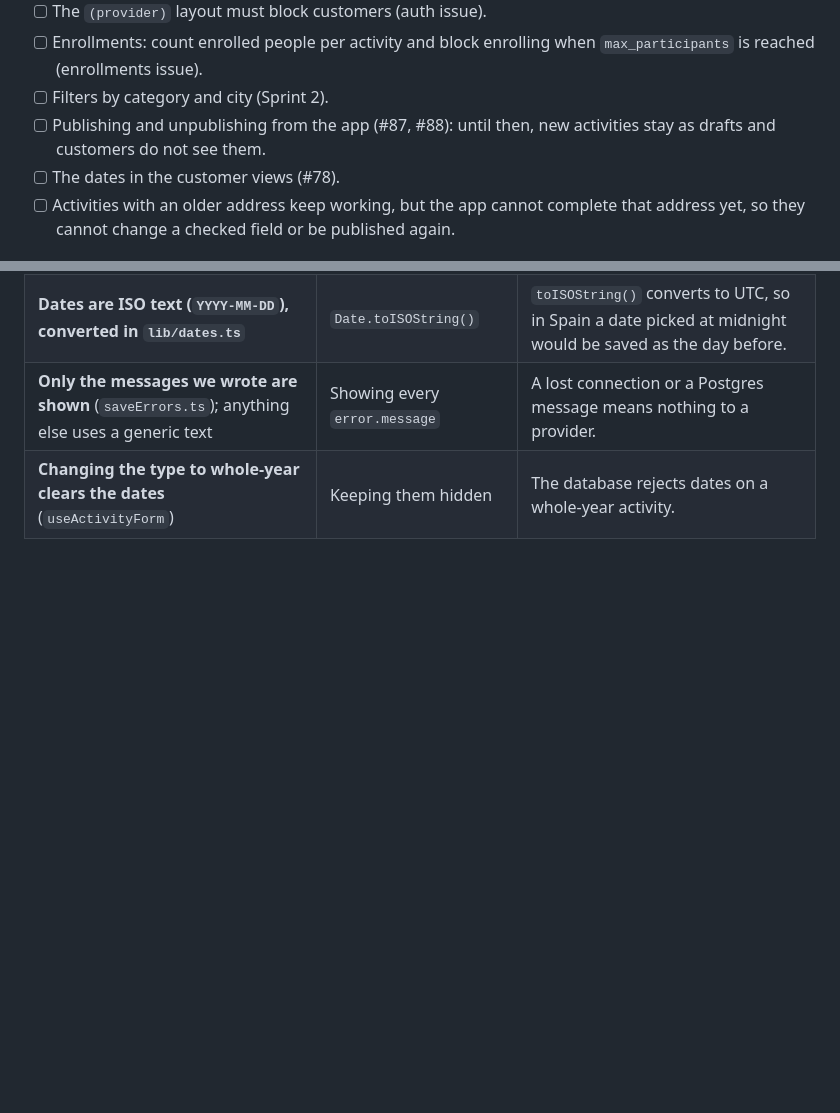
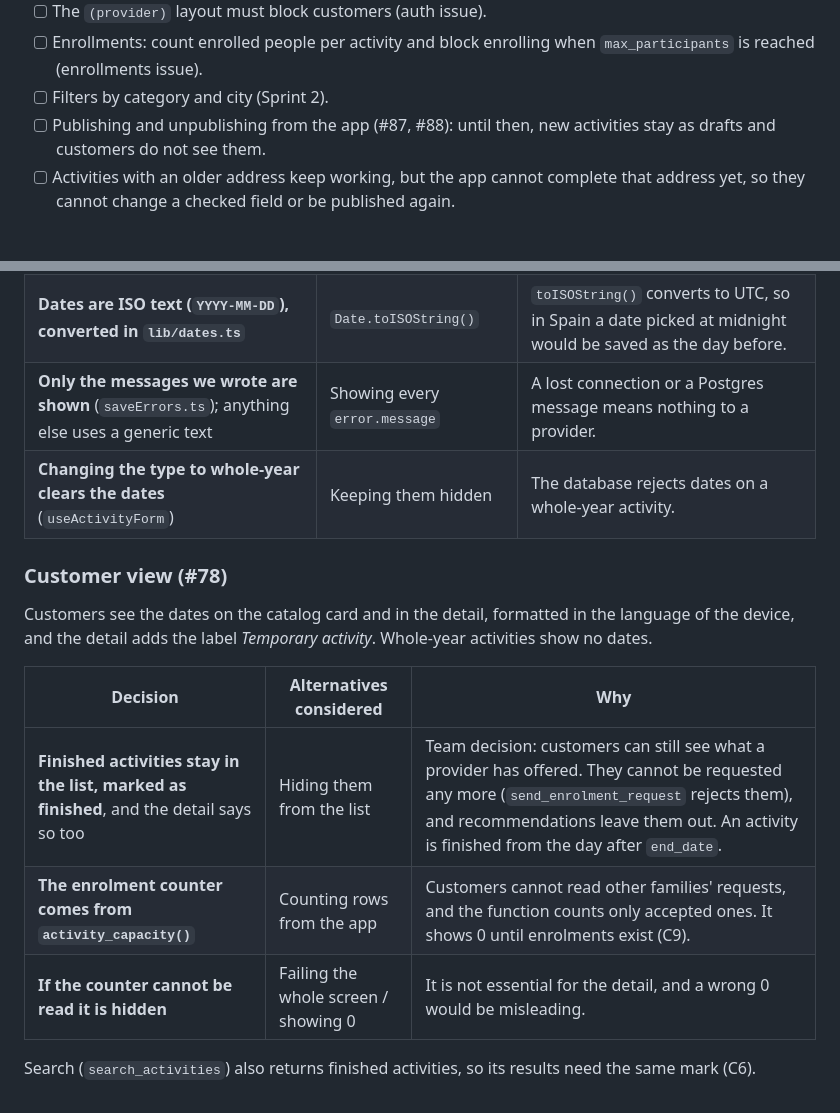
Before and after one commit to ednasolans/AfterBell, a Markdown page: docs/features/activities.md, 2 parts joined by grey strips. Drawn GitHub-style; blank space fills up the shorter version.

```diff
--- a/docs/features/activities.md
+++ b/docs/features/activities.md
@@ -193,7 +193,6 @@ All of them passed.
 - [ ] Enrollments: count enrolled people per activity and block enrolling when `max_participants` is reached (enrollments issue).
 - [ ] Filters by category and city (Sprint 2).
 - [ ] Publishing and unpublishing from the app (#87, #88): until then, new activities stay as drafts and customers do not see them.
-- [ ] The dates in the customer views (#78).
 - [ ] Activities with an older address keep working, but the app cannot complete that address yet, so they cannot change a checked field or be published again.
 
 ## 6. Temporary activities (#76)
@@ -221,3 +220,15 @@ The provider chooses *Whole year* or *Temporary* in the *Schedule* section. `eve
 | **Dates are ISO text (`YYYY-MM-DD`), converted in `lib/dates.ts`** | `Date.toISOString()` | `toISOString()` converts to UTC, so in Spain a date picked at midnight would be saved as the day before. |
 | **Only the messages we wrote are shown** (`saveErrors.ts`); anything else uses a generic text | Showing every `error.message` | A lost connection or a Postgres message means nothing to a provider. |
 | **Changing the type to whole-year clears the dates** (`useActivityForm`) | Keeping them hidden | The database rejects dates on a whole-year activity. |
+
+### Customer view (#78)
+
+Customers see the dates on the catalog card and in the detail, formatted in the language of the device, and the detail adds the label *Temporary activity*. Whole-year activities show no dates.
+
+| Decision | Alternatives considered | Why |
+|---|---|---|
+| **Finished activities stay in the list, marked as finished**, and the detail says so too | Hiding them from the list | Team decision: customers can still see what a provider has offered. They cannot be requested any more (`send_enrolment_request` rejects them), and recommendations leave them out. An activity is finished from the day after `end_date`. |
+| **The enrolment counter comes from `activity_capacity()`** | Counting rows from the app | Customers cannot read other families' requests, and the function counts only accepted ones. It shows 0 until enrolments exist (C9). |
+| **If the counter cannot be read it is hidden** | Failing the whole screen / showing 0 | It is not essential for the detail, and a wrong 0 would be misleading. |
+
+Search (`search_activities`) also returns finished activities, so its results need the same mark (C6).
```
Also changed, not shown: readme.md (+1 -1 lines).
